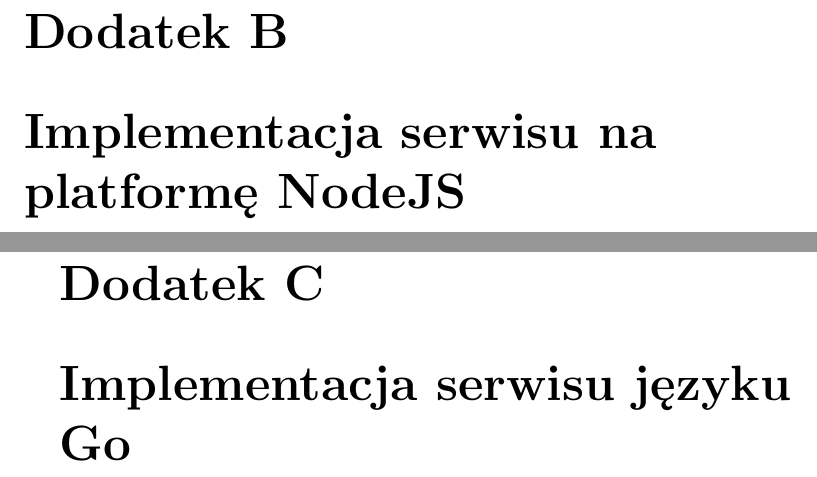
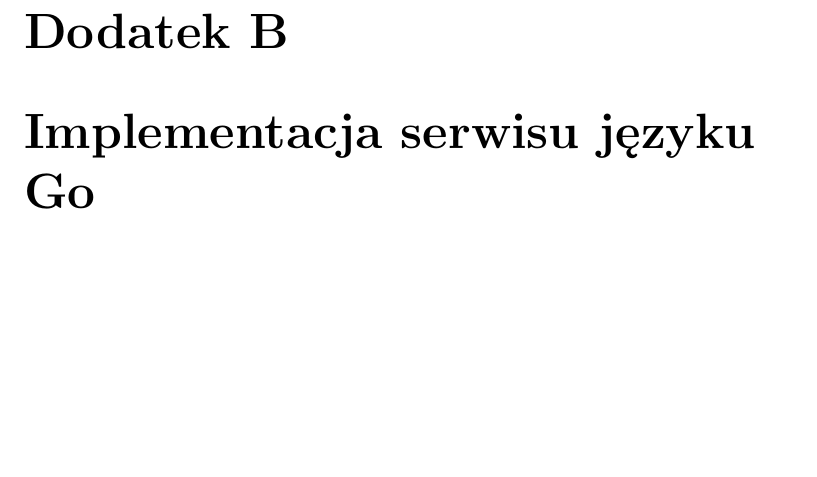
Before and after one commit to mjasion/msc-thesis, a LaTeX thesis (praca_dyplomowa.tex): two parts of pages 16 and 17 of 22 before the commit and part of page 16 of 20 after it, the two joined at a grey line, cut so that both start at the same text, the shorter picture padded with empty space. Compiled offline with pdfLaTeX.

Commit message:
Updates from ShareLaTeX

```diff
--- a/praca_dyplomowa.tex
+++ b/praca_dyplomowa.tex
@@ -120,7 +118,6 @@
 
 \appendix
 \chapter{Implementacja serwisu języku Java}
-\chapter{Implementacja serwisu na platformę NodeJS}
 \chapter{Implementacja serwisu języku Go}
 \chapter{Testy integracyjne}
 
```
Also changed, not shown: praca_dyplomowa.tex (2 more changed lines).
